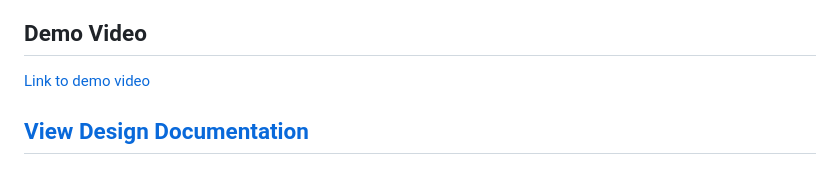
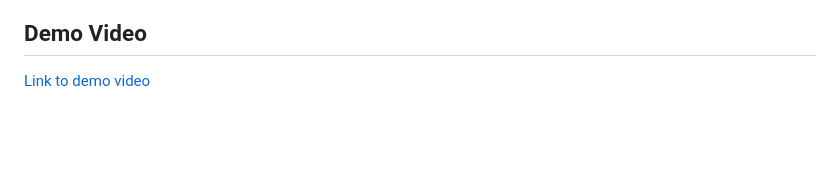
Before and after one commit to timholt77/panw-case-study, a Markdown page: README.md, the part around the change. Drawn GitHub-style; blank space fills up the shorter version.

```diff
--- a/README.md
+++ b/README.md
@@ -67,5 +67,3 @@ I would add user authentication to the web app so report submissions would be ti
 ## Demo Video
 
 [Link to demo video](https://www.youtube.com/watch?v=cPQ6NXeeAgk)
-
-## [View Design Documentation](DESIGN.md)
```
